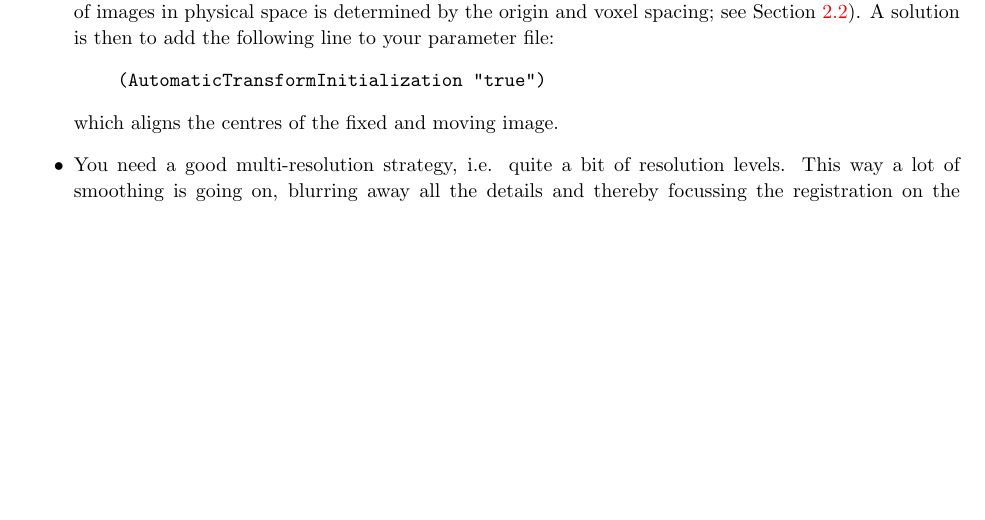
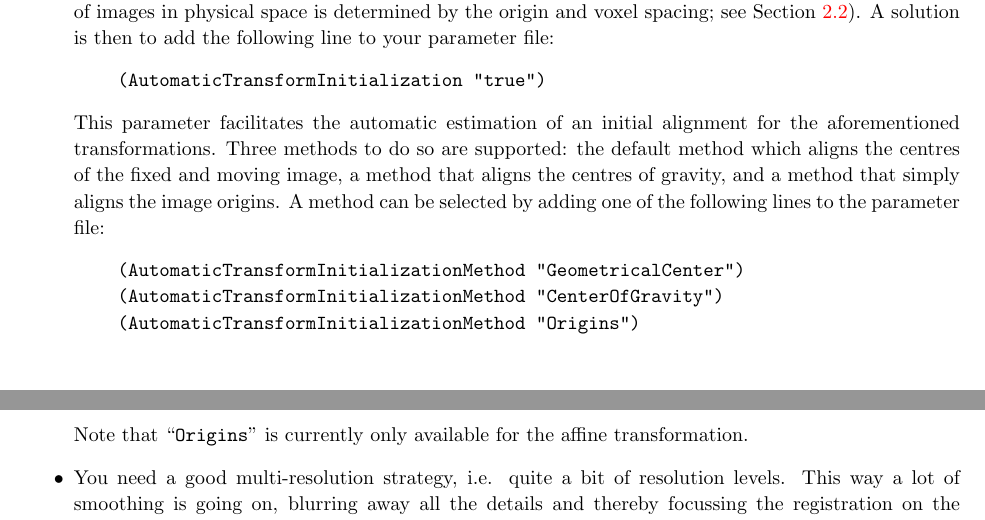
Before and after one commit to marcelluethi/elastix, a LaTeX thesis (dox/manual/manual.tex): part of page 33 of 50 before the commit and two parts of pages 33 and 34 of 51 after it, the two joined at a grey line, cut so that both start at the same text, the shorter picture padded with empty space. Compiled offline with pdfLaTeX.

Commit message:
MS:
-DOC: added documentation for the AutomaticTransformInitializationMethod parameter to doxygen and the manual.



git-svn-id: https://svn.bigr.nl/elastix/trunkpublic@3431 4d348492-3962-11de-aa85-65a2020054a3

```diff
--- a/dox/manual/manual.tex
+++ b/dox/manual/manual.tex
@@ -1932,7 +1932,20 @@ following line to your parameter file:
 \begin{quote}
   \texttt{(AutomaticTransformInitialization "true")}
 \end{quote}
-which aligns the centres of the fixed and moving image.
+This parameter facilitates the automatic estimation of an initial
+alignment for the aforementioned transformations. Three methods to
+do so are supported: the default method which aligns the centres of
+the fixed and moving image, a method that aligns the centres of
+gravity, and a method that simply aligns the image origins. A method
+can be selected by adding one of the following lines to the
+parameter file:
+\begin{quote}
+  \texttt{(AutomaticTransformInitializationMethod "GeometricalCenter")} \\
+  \texttt{(AutomaticTransformInitializationMethod "CenterOfGravity")} \\
+  \texttt{(AutomaticTransformInitializationMethod "Origins")}
+\end{quote}
+Note that ``\texttt{Origins}'' is currently only available for the
+affine transformation.
 
 \item You need a good multi-resolution strategy, i.e.
 quite a bit of resolution levels. This way a lot of smoothing is
```
Also changed, not shown: 5 other files.
